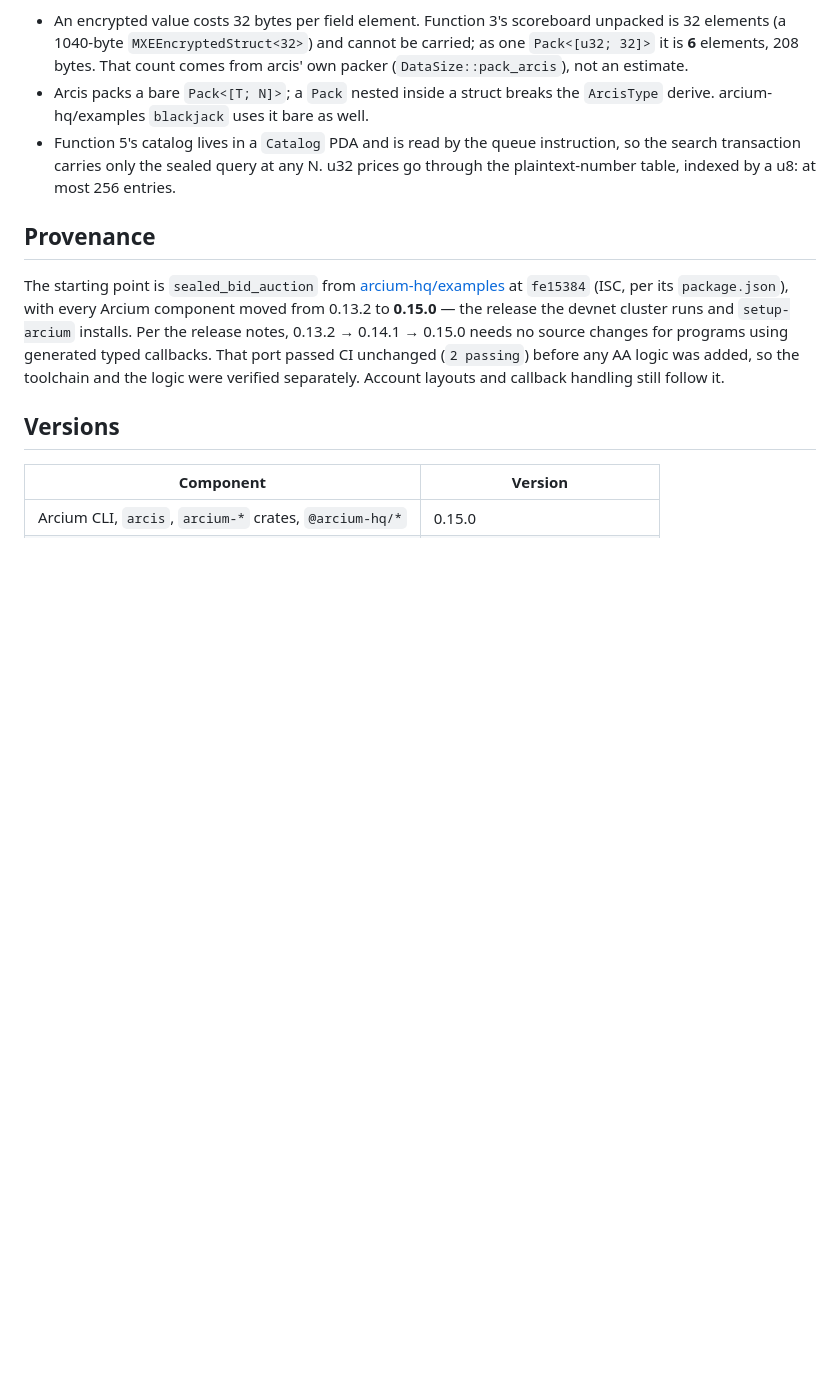
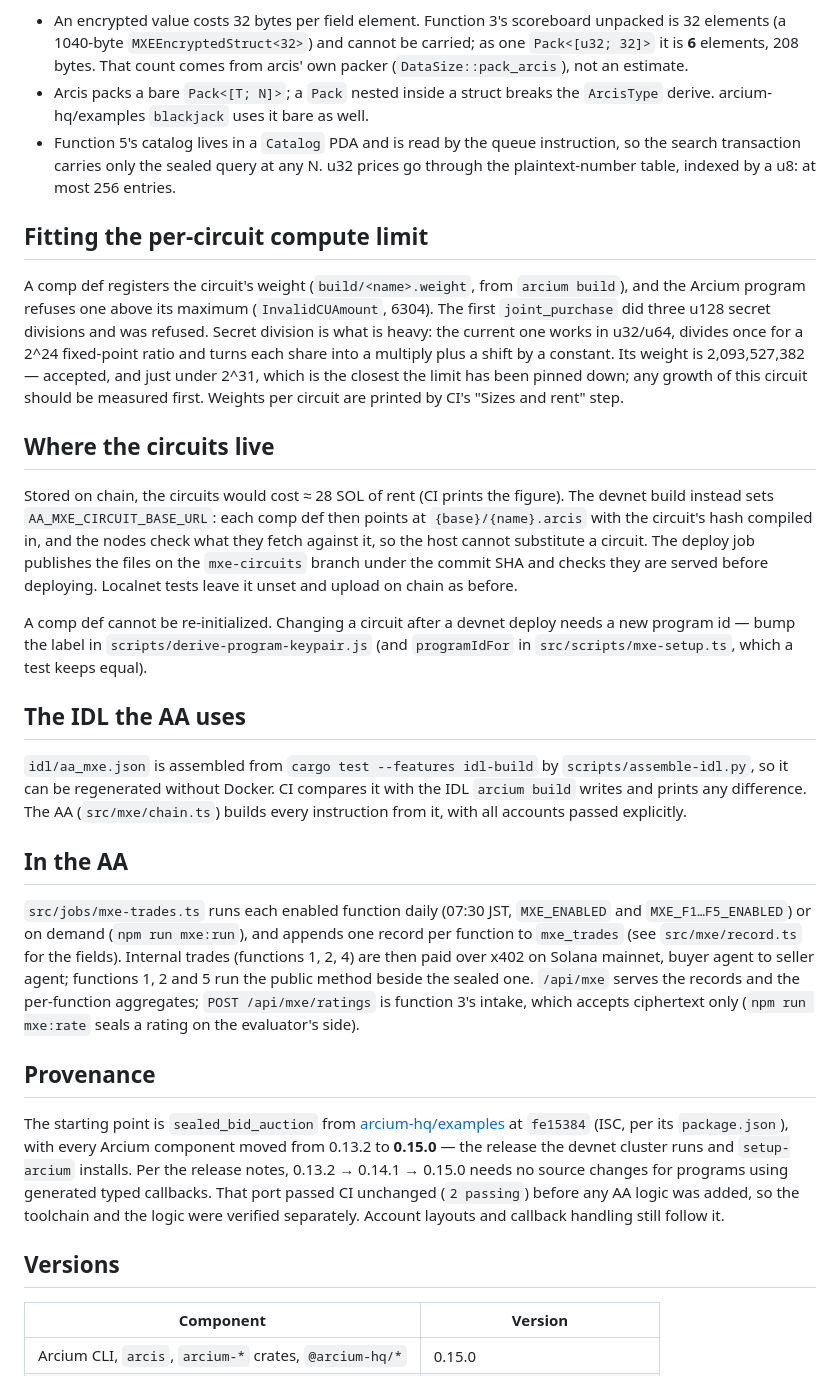
Before and after one commit to kato9292929/x402-Autonomous-Agent-, a Markdown page: mxe/README.md, the part around the change. Drawn GitHub-style; blank space fills up the shorter version.

Commit message:
mxe: README に計算量の上限・回路の置き場所・IDL・AA 側の構成を足す
Co-Authored-By: Claude Opus 5.5 <noreply@anthropic.com>
Claude-Session: https://claude.ai/code/session_01UBtekWcTvnQ9Kd2BnSZu5U

```diff
--- a/mxe/README.md
+++ b/mxe/README.md
@@ -56,6 +56,52 @@ size is a design constraint, not a detail:
   N. u32 prices go through the plaintext-number table, indexed by a u8: at most
   256 entries.
 
+## Fitting the per-circuit compute limit
+
+A comp def registers the circuit's weight (`build/<name>.weight`, from
+`arcium build`), and the Arcium program refuses one above its maximum
+(`InvalidCUAmount`, 6304). The first `joint_purchase` did three u128 secret
+divisions and was refused. Secret division is what is heavy: the current one
+works in u32/u64, divides once for a 2^24 fixed-point ratio and turns each
+share into a multiply plus a shift by a constant. Its weight is
+2,093,527,382 — accepted, and just under 2^31, which is the closest the limit
+has been pinned down; any growth of this circuit should be measured first.
+Weights per circuit are printed by CI's "Sizes and rent" step.
+
+## Where the circuits live
+
+Stored on chain, the circuits would cost ≈ 28 SOL of rent (CI prints the
+figure). The devnet build instead sets `AA_MXE_CIRCUIT_BASE_URL`: each comp def
+then points at `{base}/{name}.arcis` with the circuit's hash compiled in, and
+the nodes check what they fetch against it, so the host cannot substitute a
+circuit. The deploy job publishes the files on the `mxe-circuits` branch under
+the commit SHA and checks they are served before deploying. Localnet tests
+leave it unset and upload on chain as before.
+
+A comp def cannot be re-initialized. Changing a circuit after a devnet deploy
+needs a new program id — bump the label in `scripts/derive-program-keypair.js`
+(and `programIdFor` in `src/scripts/mxe-setup.ts`, which a test keeps equal).
+
+## The IDL the AA uses
+
+`idl/aa_mxe.json` is assembled from `cargo test --features idl-build` by
+`scripts/assemble-idl.py`, so it can be regenerated without Docker. CI compares
+it with the IDL `arcium build` writes and prints any difference. The AA
+(`src/mxe/chain.ts`) builds every instruction from it, with all accounts
+passed explicitly.
+
+## In the AA
+
+`src/jobs/mxe-trades.ts` runs each enabled function daily (07:30 JST,
+`MXE_ENABLED` and `MXE_F1…F5_ENABLED`) or on demand (`npm run mxe:run`), and
+appends one record per function to `mxe_trades` (see `src/mxe/record.ts` for
+the fields). Internal trades (functions 1, 2, 4) are then paid over x402 on
+Solana mainnet, buyer agent to seller agent; functions 1, 2 and 5 run the
+public method beside the sealed one. `/api/mxe` serves the records and the
+per-function aggregates; `POST /api/mxe/ratings` is function 3's intake, which
+accepts ciphertext only (`npm run mxe:rate` seals a rating on the evaluator's
+side).
+
 ## Provenance
 
 The starting point is `sealed_bid_auction` from
```
